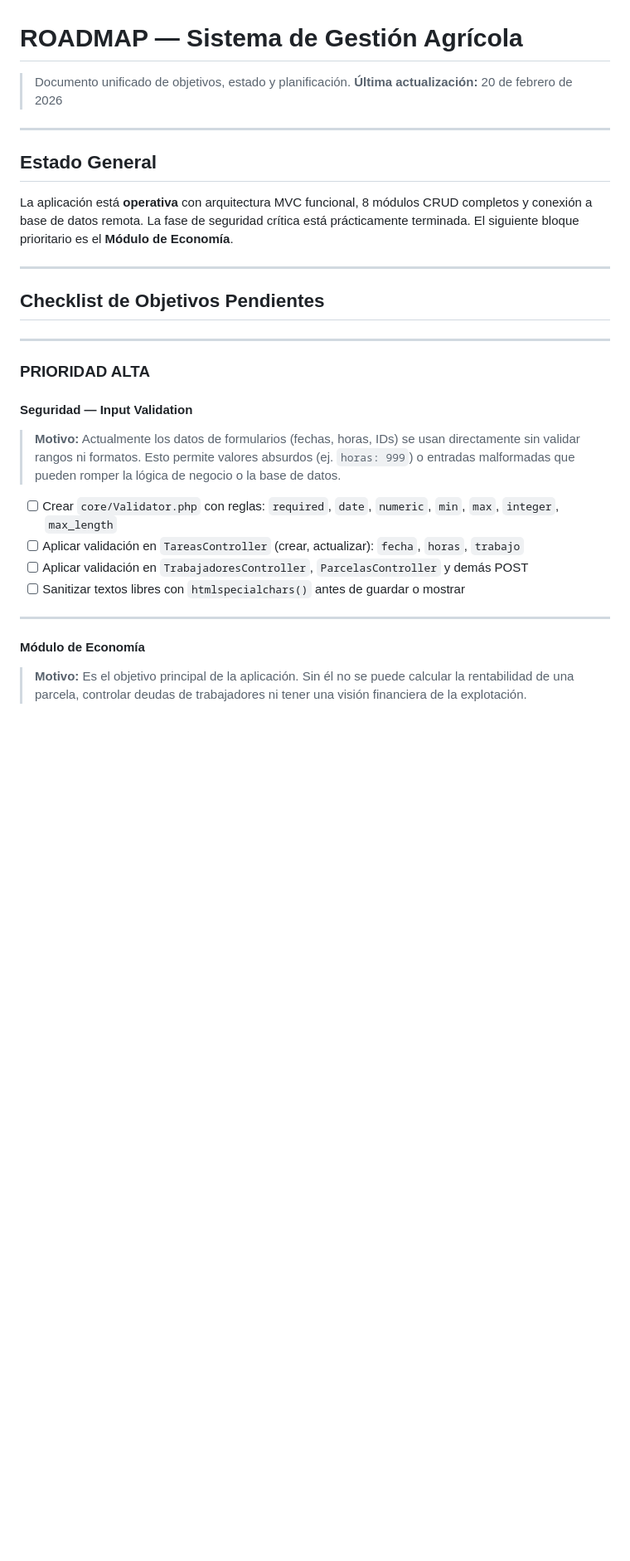
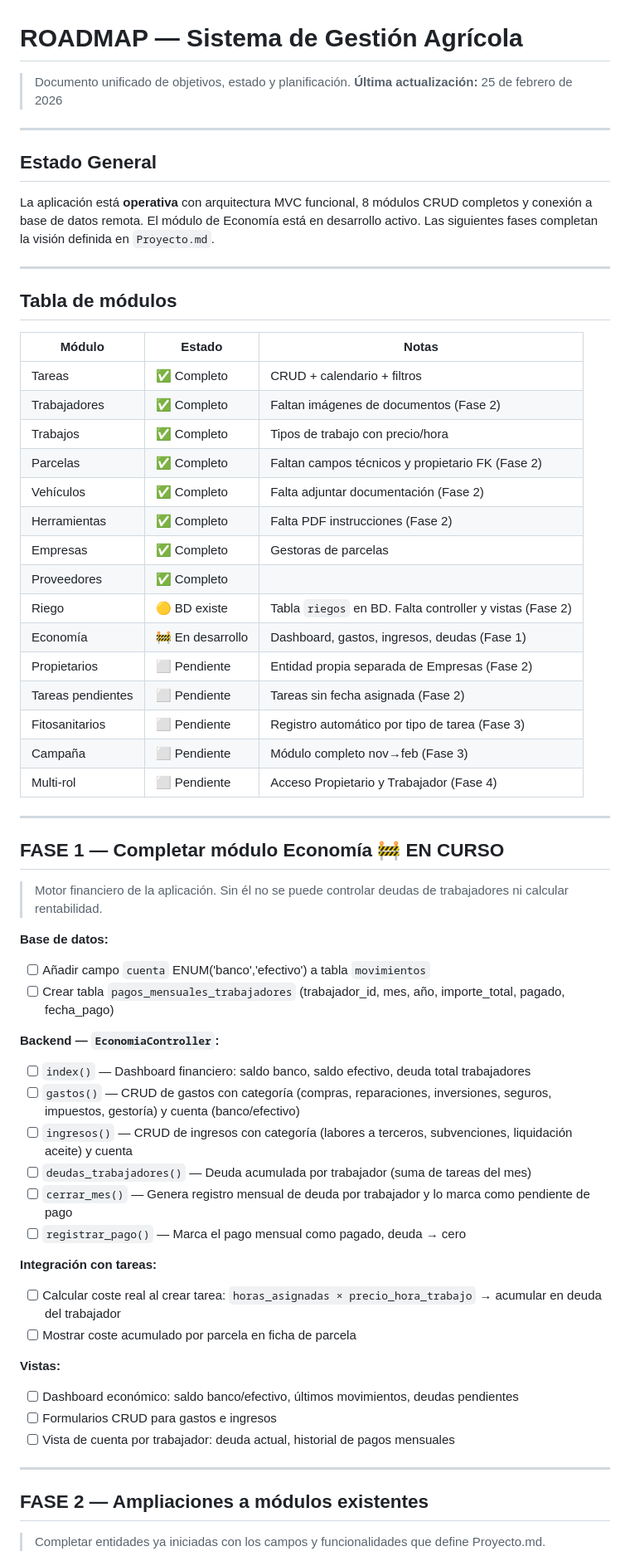
Before and after one commit to Martinycodev/martincarmona, a Markdown page: ROADMAP.md, the part around one of its changes. Shown at 83% size. Rendered like a GitHub page; blank space fills up the shorter version.

```diff
--- a/ROADMAP.md
+++ b/ROADMAP.md
@@ -1,34 +1,66 @@
 # ROADMAP — Sistema de Gestión Agrícola
 
 > Documento unificado de objetivos, estado y planificación.
-> **Última actualización:** 20 de febrero de 2026
+> **Última actualización:** 25 de febrero de 2026
 
 ---
 
 ## Estado General
 
-La aplicación está **operativa** con arquitectura MVC funcional, 8 módulos CRUD completos y conexión a base de datos remota. La fase de seguridad crítica está prácticamente terminada. El siguiente bloque prioritario es el **Módulo de Economía**.
+La aplicación está **operativa** con arquitectura MVC funcional, 8 módulos CRUD completos y conexión a base de datos remota. El módulo de Economía está en desarrollo activo. Las siguientes fases completan la visión definida en `Proyecto.md`.
 
 ---
 
-## Checklist de Objetivos Pendientes
+## Tabla de módulos
+
+| Módulo | Estado | Notas |
+|---|---|---|
+| Tareas | ✅ Completo | CRUD + calendario + filtros |
+| Trabajadores | ✅ Completo | Faltan imágenes de documentos (Fase 2) |
+| Trabajos | ✅ Completo | Tipos de trabajo con precio/hora |
+| Parcelas | ✅ Completo | Faltan campos técnicos y propietario FK (Fase 2) |
+| Vehículos | ✅ Completo | Falta adjuntar documentación (Fase 2) |
+| Herramientas | ✅ Completo | Falta PDF instrucciones (Fase 2) |
+| Empresas | ✅ Completo | Gestoras de parcelas |
+| Proveedores | ✅ Completo | |
+| Riego | 🟡 BD existe | Tabla `riegos` en BD. Falta controller y vistas (Fase 2) |
+| Economía | 🚧 En desarrollo | Dashboard, gastos, ingresos, deudas (Fase 1) |
+| Propietarios | ⬜ Pendiente | Entidad propia separada de Empresas (Fase 2) |
+| Tareas pendientes | ⬜ Pendiente | Tareas sin fecha asignada (Fase 2) |
+| Fitosanitarios | ⬜ Pendiente | Registro automático por tipo de tarea (Fase 3) |
+| Campaña | ⬜ Pendiente | Módulo completo nov→feb (Fase 3) |
+| Multi-rol | ⬜ Pendiente | Acceso Propietario y Trabajador (Fase 4) |
 
 ---
 
-### PRIORIDAD ALTA
+## FASE 1 — Completar módulo Economía 🚧 EN CURSO
 
-#### Seguridad — Input Validation
+> Motor financiero de la aplicación. Sin él no se puede controlar deudas de trabajadores ni calcular rentabilidad.
 
-> **Motivo:** Actualmente los datos de formularios (fechas, horas, IDs) se usan directamente sin validar rangos ni formatos. Esto permite valores absurdos (ej. `horas: 999`) o entradas malformadas que pueden romper la lógica de negocio o la base de datos.
+**Base de datos:**
+- [ ] Añadir campo `cuenta` ENUM('banco','efectivo') a tabla `movimientos`
+- [ ] Crear tabla `pagos_mensuales_trabajadores` (trabajador_id, mes, año, importe_total, pagado, fecha_pago)
 
-- [ ] Crear `core/Validator.php` con reglas: `required`, `date`, `numeric`, `min`, `max`, `integer`, `max_length`
-- [ ] Aplicar validación en `TareasController` (crear, actualizar): `fecha`, `horas`, `trabajo`
-- [ ] Aplicar validación en `TrabajadoresController`, `ParcelasController` y demás POST
-- [ ] Sanitizar textos libres con `htmlspecialchars()` antes de guardar o mostrar
+**Backend — `EconomiaController`:**
+- [ ] `index()` — Dashboard financiero: saldo banco, saldo efectivo, deuda total trabajadores
+- [ ] `gastos()` — CRUD de gastos con categoría (compras, reparaciones, inversiones, seguros, impuestos, gestoría) y cuenta (banco/efectivo)
+- [ ] `ingresos()` — CRUD de ingresos con categoría (labores a terceros, subvenciones, liquidación aceite) y cuenta
+- [ ] `deudas_trabajadores()` — Deuda acumulada por trabajador (suma de tareas del mes)
+- [ ] `cerrar_mes()` — Genera registro mensual de deuda por trabajador y lo marca como pendiente de pago
+- [ ] `registrar_pago()` — Marca el pago mensual como pagado, deuda → cero
+
+**Integración con tareas:**
+- [ ] Calcular coste real al crear tarea: `horas_asignadas × precio_hora_trabajo` → acumular en deuda del trabajador
+- [ ] Mostrar coste acumulado por parcela en ficha de parcela
+
+**Vistas:**
+- [ ] Dashboard económico: saldo banco/efectivo, últimos movimientos, deudas pendientes
+- [ ] Formularios CRUD para gastos e ingresos
+- [ ] Vista de cuenta por trabajador: deuda actual, historial de pagos mensuales
 
 ---
 
-#### Módulo de Economía
+## FASE 2 — Ampliaciones a módulos existentes
 
-> **Motivo:** Es el objetivo principal de la aplicación. Sin él no se puede calcular la rentabilidad de una parcela, controlar deudas de trabajadores ni tener una visión financiera de la explotación.
+> Completar entidades ya iniciadas con los campos y funcionalidades que define Proyecto.md.
 
```
Also changed, not shown: other parts of ROADMAP.md (+98 -122 lines), Proyecto funcionalidades.md (added, +57 -0 lines).
